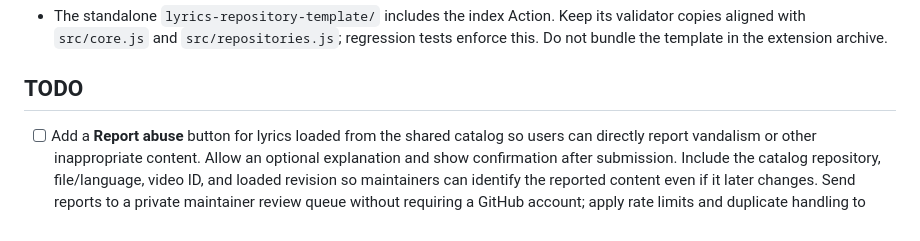
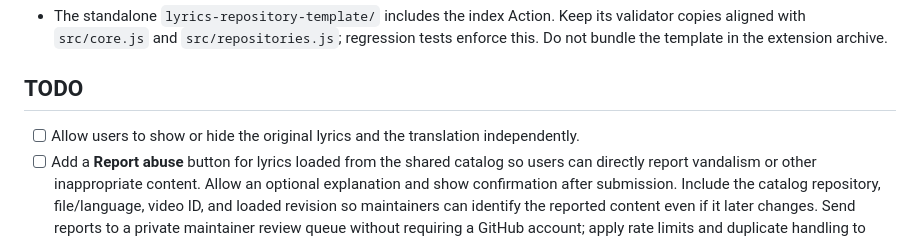
Before and after one commit to tkemperman/runrun-karaoke, a Markdown page: agents.md, the part around the change. Rendered like a GitHub page.

Commit message:
docs: add independent lyrics visibility todo

```diff
--- a/agents.md
+++ b/agents.md
@@ -27,6 +27,7 @@ Use **AI translation** for optional OpenAI translation and contextual furigana g
 
 ## TODO
 
+- [ ] Allow users to show or hide the original lyrics and the translation independently.
 - [ ] Add a **Report abuse** button for lyrics loaded from the shared catalog so users can directly report vandalism or other inappropriate content. Allow an optional explanation and show confirmation after submission. Include the catalog repository, file/language, video ID, and loaded revision so maintainers can identify the reported content even if it later changes. Send reports to a private maintainer review queue without requiring a GitHub account; apply rate limits and duplicate handling to prevent report spam. Reports must not automatically delete lyrics or ban contributors: let maintainers inspect the content and use the contribution service's review/ban controls when appropriate. Explain report data and retention in the privacy policy before enabling reporting.
 - [ ] Allow users to add multiple GitHub repositories as retrieval/search sources and multiple publication destinations, selecting a destination for each publication.
 - [ ] Include `tkemperman/runrun-karaoke-lyrics-catalog` as both a default search source and the default publication destination.
```
